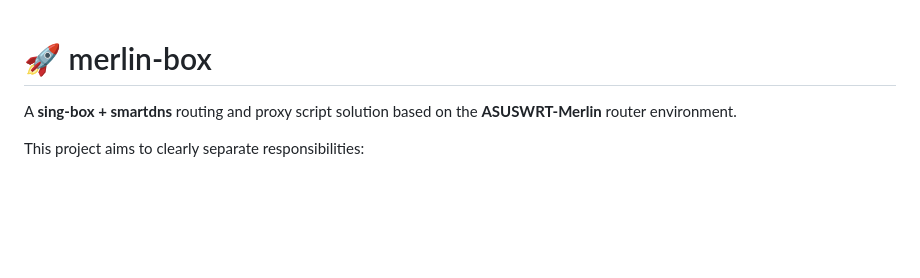
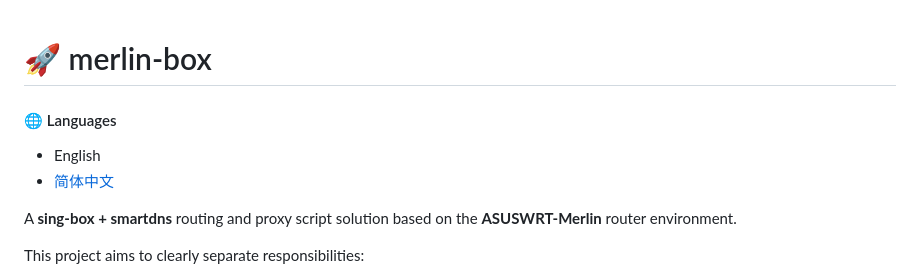
Before and after one commit to LandDuck/merlin-box, a Markdown page: README.md, the part around the change. GitHub-like rendering; blank space fills up the shorter version.

Commit message:
Add language options to README files for improved accessibility

```diff
--- a/README.md
+++ b/README.md
@@ -1,4 +1,10 @@
 # 🚀 merlin-box
+
+#### 🌐 Languages
+
+- English
+- [简体中文](README.zh-CN.md)
+
 
 A **sing-box + smartdns** routing and proxy script solution based on the **ASUSWRT-Merlin** router environment.
 
```
Also changed, not shown: README.zh-CN.md (+5 -0 lines).
